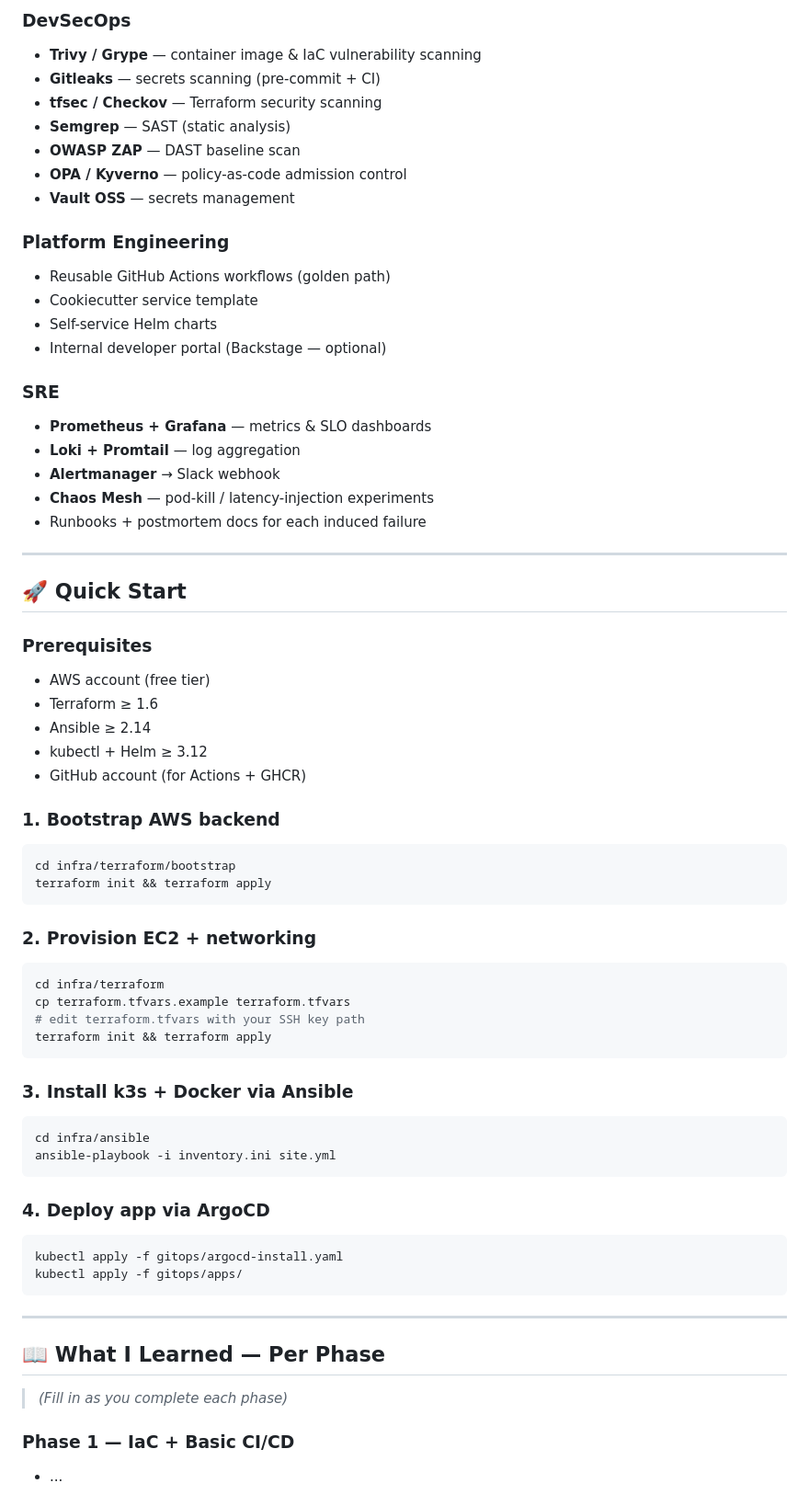
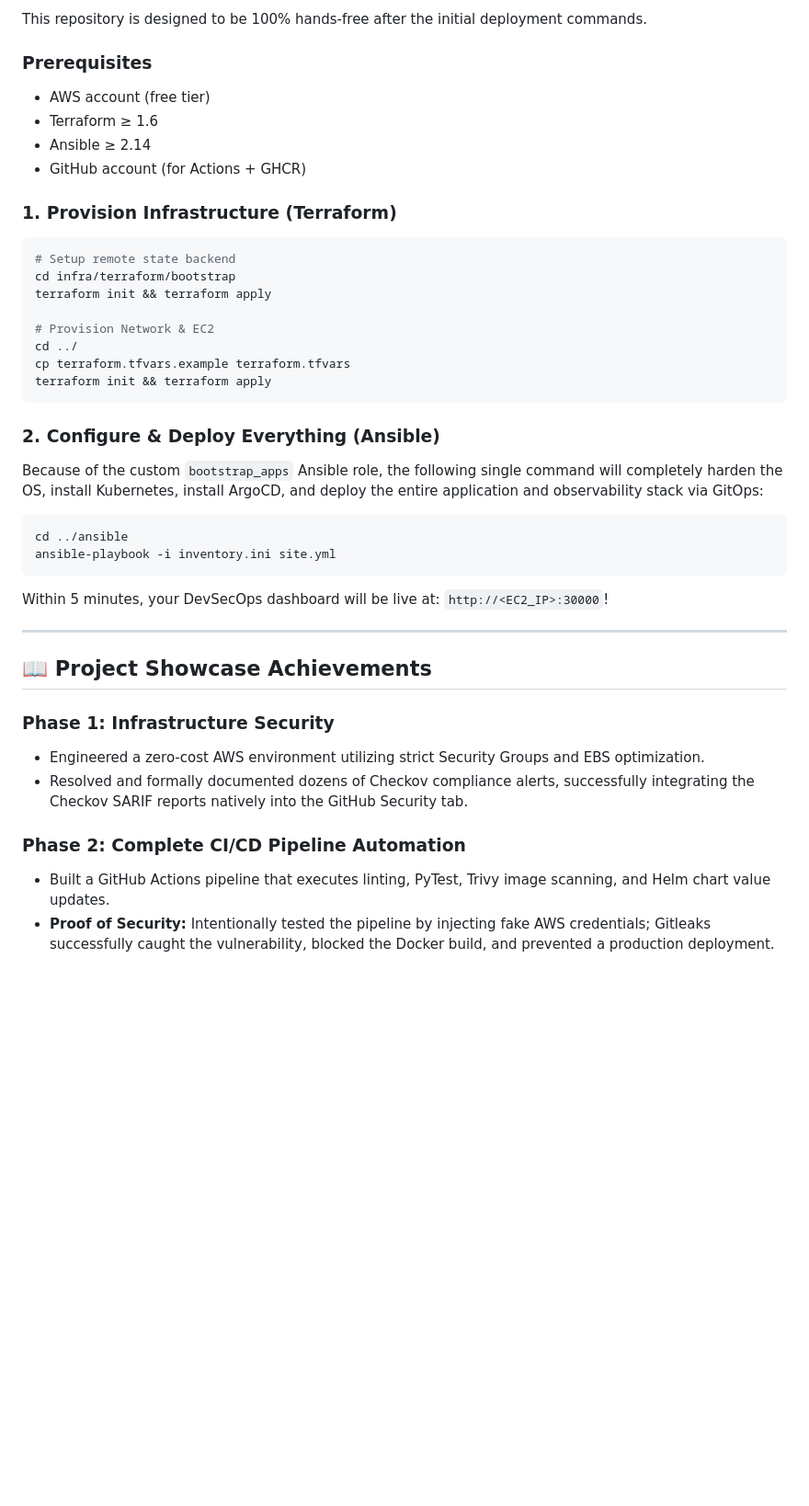
Before and after one commit to Ankitkumar028/DevsecOps_full_stack_8AUg, a Markdown page: README.md, the part around one of its changes. Shown at 92% size. Drawn GitHub-style; blank space fills up the shorter version.

Commit message:
docs: update README and add Implementation Report for showcasing

````diff
--- a/README.md
+++ b/README.md
@@ -97,68 +88,42 @@ Each phase is a demonstrable milestone with its own README section and Git tag.
-### DevSecOps
-- **Trivy / Grype** — container image & IaC vulnerability scanning
-- **Gitleaks** — secrets scanning (pre-commit + CI)
-- **tfsec / Checkov** — Terraform security scanning
-- **Semgrep** — SAST (static analysis)
-- **OWASP ZAP** — DAST baseline scan
-- **OPA / Kyverno** — policy-as-code admission control
-- **Vault OSS** — secrets management
-
-### Platform Engineering
-- Reusable GitHub Actions workflows (golden path)
-- Cookiecutter service template
-- Self-service Helm charts
-- Internal developer portal (Backstage — optional)
-
-### SRE
-- **Prometheus + Grafana** — metrics & SLO dashboards
-- **Loki + Promtail** — log aggregation
-- **Alertmanager** → Slack webhook
-- **Chaos Mesh** — pod-kill / latency-injection experiments
-- Runbooks + postmortem docs for each induced failure
-
----
-
-## 🚀 Quick Start
+This repository is designed to be 100% hands-free after the initial deployment commands.
 
 ### Prerequisites
 - AWS account (free tier)
 - Terraform ≥ 1.6
 - Ansible ≥ 2.14
-- kubectl + Helm ≥ 3.12
 - GitHub account (for Actions + GHCR)
 
-### 1. Bootstrap AWS backend
+### 1. Provision Infrastructure (Terraform)
 ```bash
+# Setup remote state backend
 cd infra/terraform/bootstrap
+terraform init && terraform apply
+
+# Provision Network & EC2
+cd ../
+cp terraform.tfvars.example terraform.tfvars
 terraform init && terraform apply
 ```
 
-### 2. Provision EC2 + networking
+### 2. Configure & Deploy Everything (Ansible)
+Because of the custom `bootstrap_apps` Ansible role, the following single command will completely harden the OS, install Kubernetes, install ArgoCD, and deploy the entire application and observability stack via GitOps:
+
 ```bash
-cd infra/terraform
-cp terraform.tfvars.example terraform.tfvars
-# edit terraform.tfvars with your SSH key path
-terraform init && terraform apply
-```
-
-### 3. Install k3s + Docker via Ansible
-```bash
-cd infra/ansible
+cd ../ansible
 ansible-playbook -i inventory.ini site.yml
 ```
 
-### 4. Deploy app via ArgoCD
-```bash
-kubectl apply -f gitops/argocd-install.yaml
-kubectl apply -f gitops/apps/
-```
+Within 5 minutes, your DevSecOps dashboard will be live at: `http://<EC2_IP>:30000`!
 
 ---
 
-## 📖 What I Learned — Per Phase
+## 📖 Project Showcase Achievements
 
-> *(Fill in as you complete each phase)*
+### Phase 1: Infrastructure Security
+- Engineered a zero-cost AWS environment utilizing strict Security Groups and EBS optimization.
+- Resolved and formally documented dozens of Checkov compliance alerts, successfully integrating the Checkov SARIF reports natively into the GitHub Security tab.
 
-### Phase 1 — IaC + Basic CI/CD
-- ...
+### Phase 2: Complete CI/CD Pipeline Automation
+- Built a GitHub Actions pipeline that executes linting, PyTest, Trivy image scanning, and Helm chart value updates.
+- **Proof of Security:** Intentionally tested the pipeline by injecting fake AWS credentials; Gitleaks successfully caught the vulnerability, blocked the Docker build, and prevented a production deployment.
 
````
Also changed, not shown: other parts of README.md (+25 -45 lines), docs/Implementation_Report.md (added, +68 -0 lines).
